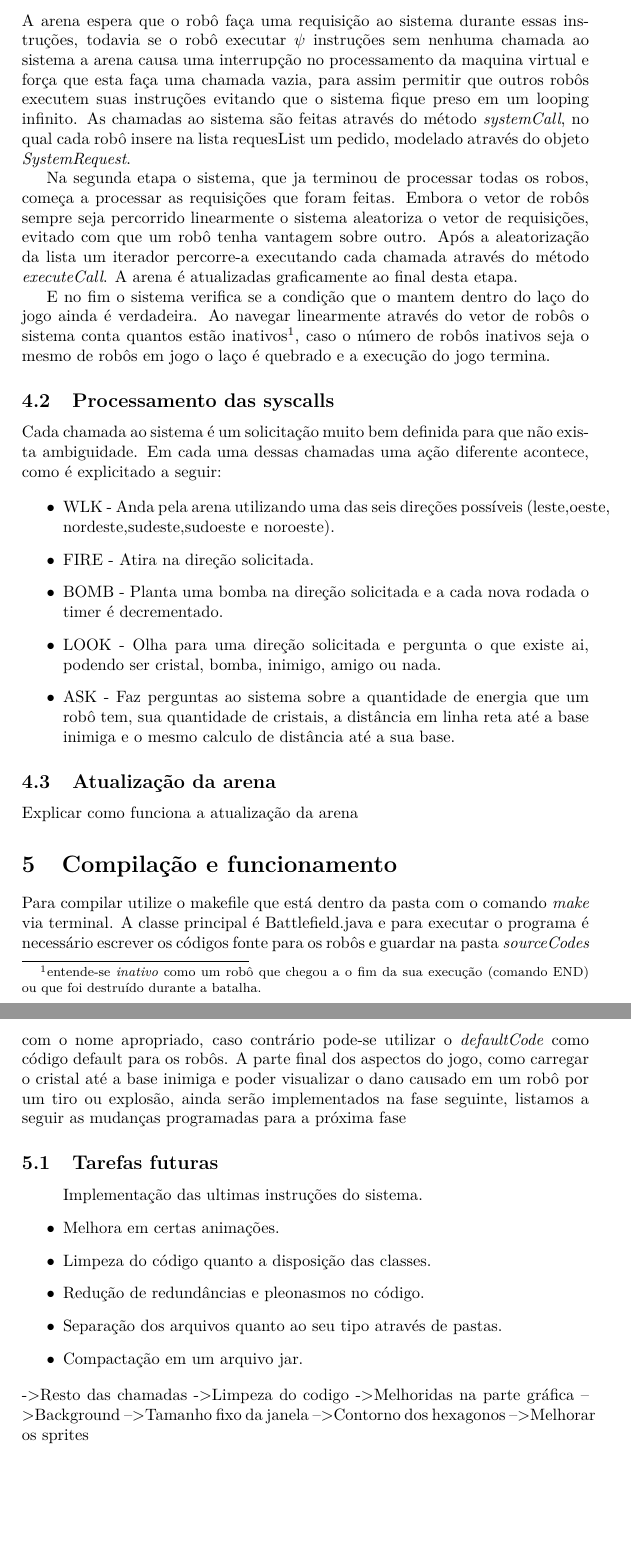
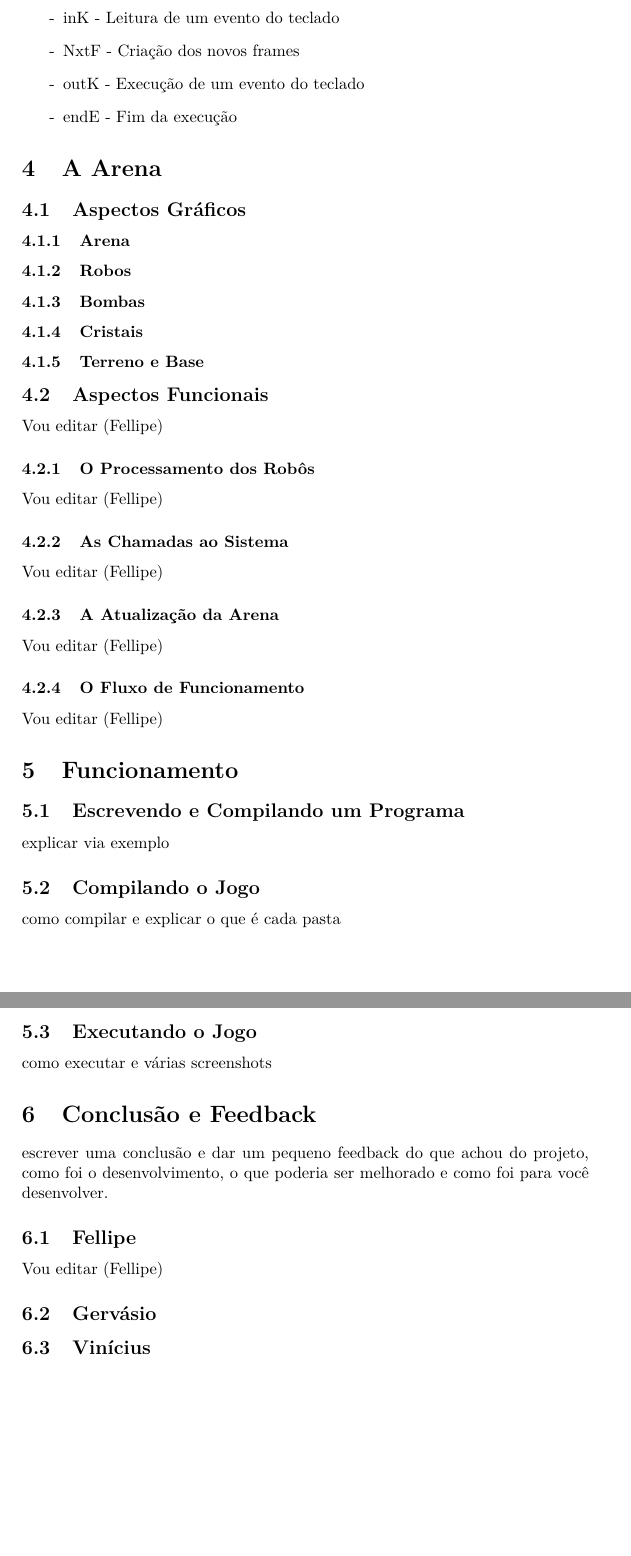
Before and after one commit to gnsantos/robotbattle, a LaTeX document (relatorio/relatorio.tex): two parts of pages 4 and 5 of 5 before the commit and two parts of pages 6 and 7 of 7 after it, joined at a grey line, cut at the place of the change, the shorter picture padded with empty space. The pictures show the PDF file relatorio/relatorio.pdf that the author committed with the source.

Commit message:
Editando relatorio

```diff
--- a/relatorio/relatorio.tex
+++ b/relatorio/relatorio.tex
@@ -42,4 +44,2 @@ Por fim diversas chamadas ao sistema foram implementadas e estão operantes e vi
 
 \newpage
-\section{Interface Gráfica}
-\subsection{Aspectos Estruturais}
@@ -53,2 +53,0 @@ elencar a estrutura de dependência das classes e falar um pouco sobre os princi
-\subsection{Maquina Virtual}
-\subsection{Syscall}
@@ -66,2 +96 @@ O laço principal de funcionamento do jogo acontece na função \textit{runTheGa
 
-\begin{itemize}
@@ -71,34 +97,4 @@ O laço principal de funcionamento do jogo acontece na função \textit{runTheGa
-\end{itemize}
-
-No primeiro item a arena navega linearmente através do vetor de robôs deixando com que cada um execute um número $\psi$ fixo de instruções de máquina. A arena espera que o robô faça uma requisição ao sistema durante essas ins-truções, todavia se o robô executar $\psi$ instruções sem nenhuma chamada ao sistema a arena causa uma interrupção no processamento da maquina virtual e força que esta faça uma chamada vazia, para assim permitir que outros robôs executem suas instruções evitando que o sistema fique preso em um looping infinito. As chamadas ao sistema são feitas através do método \textit{systemCall}, no qual cada robô insere na lista requesList um pedido, modelado através do objeto \textit{SystemRequest}.
-
-Na segunda etapa o sistema, que ja terminou de processar todas os robos, começa a processar as requisições que foram feitas. Embora o vetor de robôs sempre seja percorrido linearmente o sistema aleatoriza o vetor de requisições, evitado com que um robô tenha vantagem sobre outro. Após a aleatorização da lista um iterador percorre-a executando cada chamada através do método \textit{executeCall}. A arena é atualizadas graficamente ao final desta etapa.
-
-E no fim o sistema verifica se a condição que o mantem dentro do laço do jogo ainda é verdadeira. Ao navegar linearmente através do vetor de robôs o sistema conta quantos estão inativos\footnote{entende-se \textit{inativo} como um robô que chegou a o fim da sua execução (comando END) ou que foi destruído durante a batalha.}, caso o número de robôs inativos seja o mesmo de robôs em jogo o laço é quebrado e a execução do jogo termina.
-
-\subsection{Processamento das syscalls}
-Cada chamada ao sistema é um solicitação muito bem definida para que não exis-ta ambiguidade. Em cada uma dessas chamadas uma ação diferente acontece, como é explicitado a seguir:
-
-\begin{itemize}
-\item[•]{WLK - Anda pela arena utilizando uma das seis direções possíveis (leste,oeste, nordeste,sudeste,sudoeste e noroeste).}
-\item[•]{FIRE - Atira na direção solicitada.}
-\item[•]{BOMB - Planta uma bomba na direção solicitada e a cada nova rodada o timer é decrementado.}
-\item[•]{LOOK - Olha para uma direção solicitada e pergunta o que existe ai, podendo ser cristal, bomba, inimigo, amigo ou nada.}
-\item[•]{ASK - Faz perguntas ao sistema sobre a quantidade de energia que um robô tem, sua quantidade de cristais, a distância em linha reta até a base inimiga e o mesmo calculo de distância até a sua base.}
-\end{itemize}
-\subsection{Atualização da arena}
-Explicar como funciona a atualização da arena
-
-\section{Compilação e funcionamento}
-Para compilar utilize o makefile que está dentro da pasta com o comando \textit{make} via terminal. A classe principal é Battlefield.java e para executar o programa é necessário escrever os códigos fonte para os robôs e guardar na pasta \textit{sourceCodes} com o nome apropriado, caso contrário pode-se utilizar o \textit{defaultCode} como código default para os robôs. A parte final dos aspectos do jogo, como carregar o cristal até a base inimiga e poder visualizar o dano causado em um robô por um tiro ou explosão, ainda serão implementados na fase seguinte, listamos a seguir as mudanças programadas para a próxima fase
+vou editar
 
 
-\subsection{Tarefas futuras}
-\begin{itemize}
-\item[]{Implementação das ultimas instruções do sistema.}
-\item[•]{Melhora em certas animações.}
-\item[•]{Limpeza do código quanto a disposição das classes.}
-\item[•]{Redução de redundâncias e pleonasmos no código.}
-\item[•]{Separação dos arquivos quanto ao seu tipo através de pastas.}
-\item[•]{Compactação em um arquivo jar.}
-\end{itemize}
+\begin{center}
@@ -104,0 +119,4 @@ Para compilar utilize o makefile que está dentro da pasta com o comando \textit
+\end{tikzpicture}
+\end{center}
+\textbf{\text{  Fluxo de funcionamento da interface gráfica - Legenda }}
+\begin{enumerate}
@@ -105,6 +126,6 @@ Para compilar utilize o makefile que está dentro da pasta com o comando \textit
+\item[-]{inK - Leitura de um evento do teclado}
+\item[-]{NxtF - Criação dos novos frames}
+\item[-]{outK - Execução de um evento  do teclado}
+\item[-]{endE - Fim da execução}
+\end{enumerate}
 
-Mais alguma?
-->Melhoridas na parte gráfica
-	-->Background
-	-->Tamanho fixo da janela
-	-->Contorno dos hexagonos
@@ -112 +142,29 @@ Mais alguma?
+\subsubsection{Cristais}
+\subsubsection{Terreno e Base}
+
+\subsection{Aspectos Funcionais}
+Vou editar (Fellipe)
+\subsubsection{O Processamento dos Robôs}
+Vou editar (Fellipe)
+\subsubsection{As Chamadas ao Sistema}
+Vou editar (Fellipe)
+\subsubsection{A Atualização da Arena}
+Vou editar (Fellipe)
+\subsubsection{O Fluxo de Funcionamento}
+Vou editar (Fellipe)
+
+\section{Funcionamento}
+\subsection{Escrevendo e Compilando um Programa}
+explicar via exemplo
+\subsection{Compilando o Jogo}
+como compilar e explicar o que é cada pasta
+\subsection{Executando o Jogo}
+como executar e várias screenshots
+
+\section{Conclusão e Feedback}
+escrever uma conclusão e dar um pequeno feedback do que achou do projeto, como foi o desenvolvimento, o que poderia ser melhorado e como foi para você desenvolver.
+\subsection{Fellipe}
+Vou editar (Fellipe)
+\subsection{Gervásio}
+\subsection{Vinícius}
 \end{document}
```
Also changed, not shown: relatorio/images/roboA3.png (added), relatorio/images/roboB2.png (added), relatorio/relatorio.pdf, relatorio/relatorio.tex (103 more changed lines), 3 other files.
